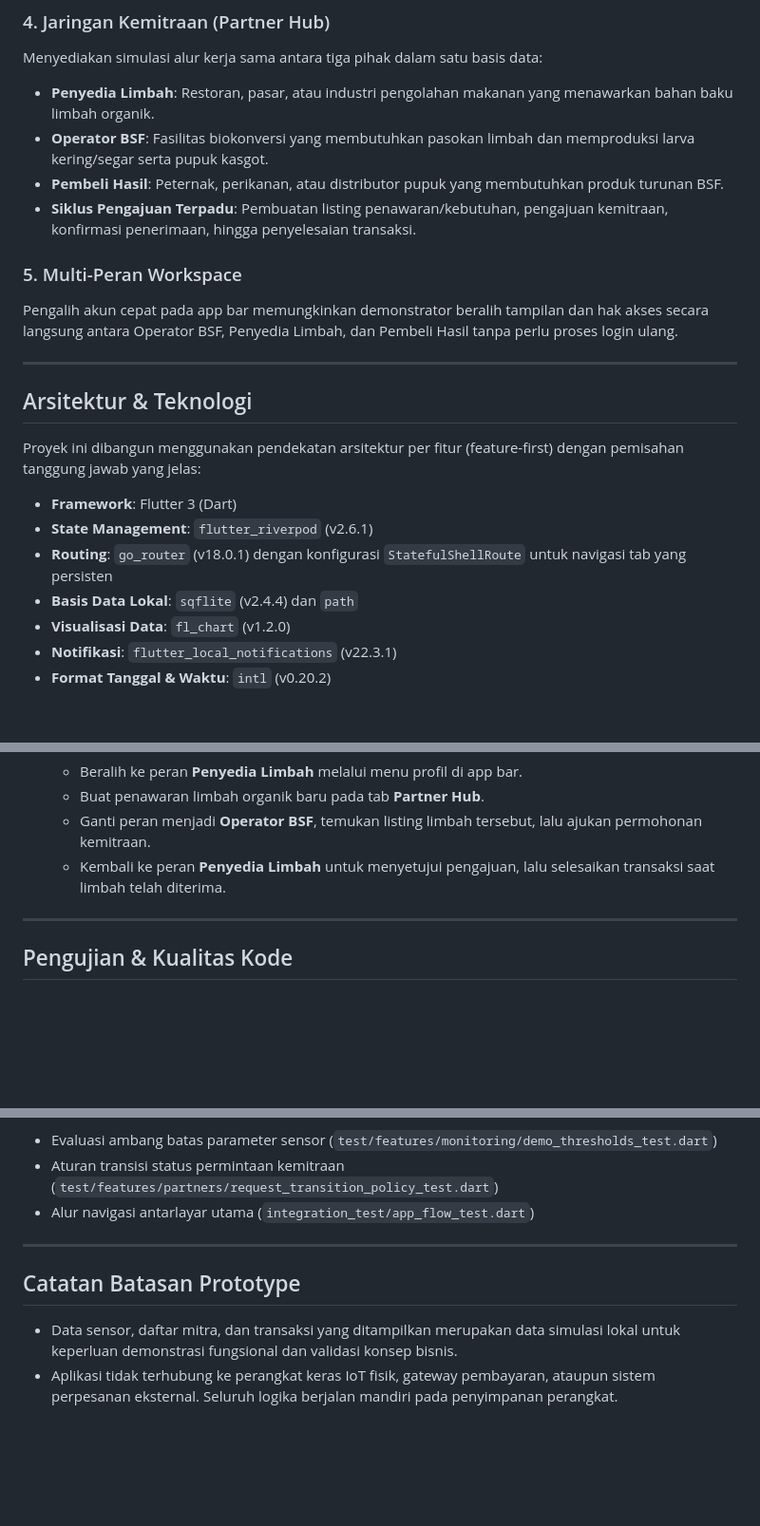
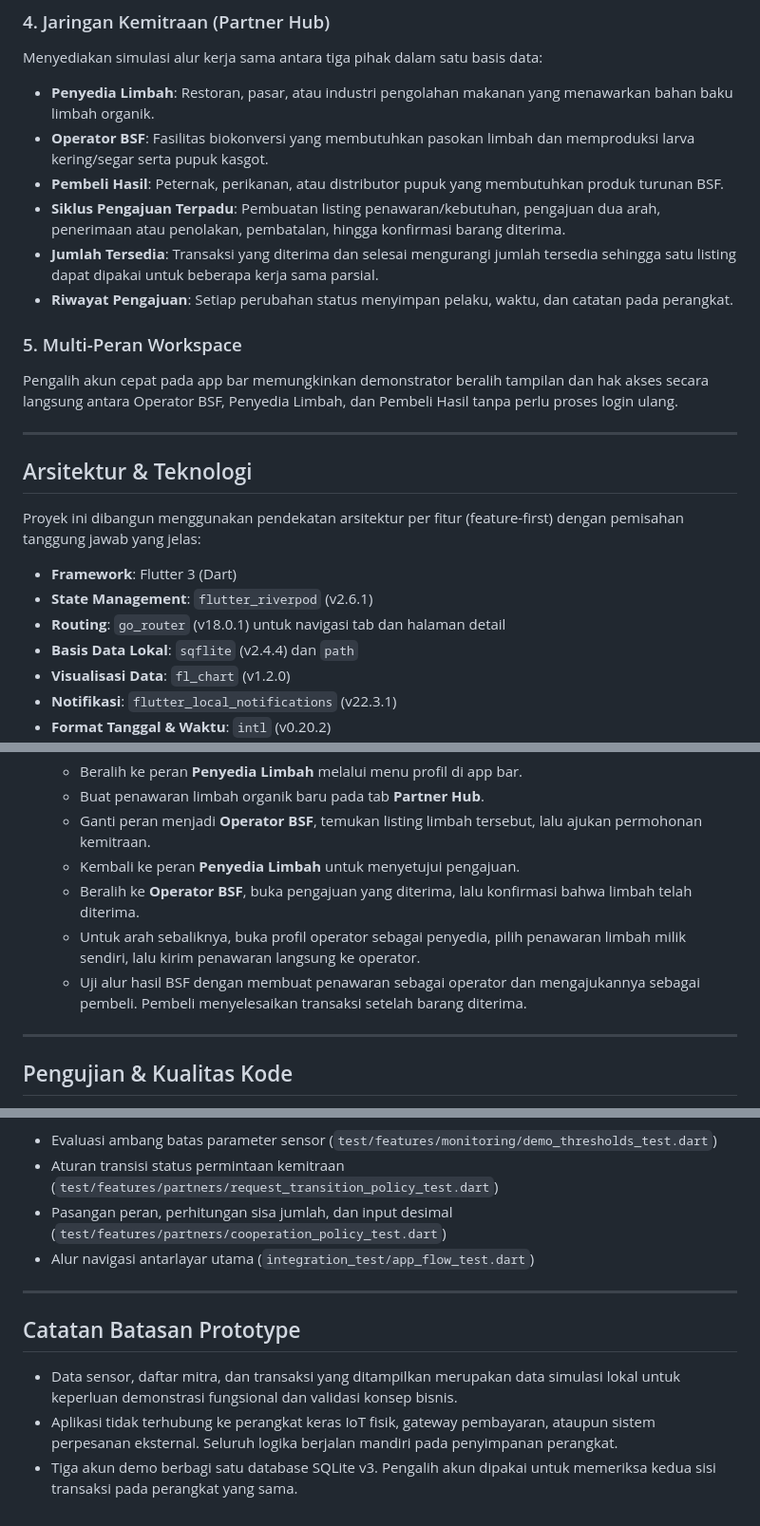
Before and after one commit to Nomad37301/biocycle_proto, a Markdown page: README.md, 3 parts joined by grey strips. Shown at 95% size. GitHub-like rendering; blank space fills up the shorter version.

Commit message:
docs: update system architecture and roadmap progress in README

```diff
--- a/README.md
+++ b/README.md
@@ -37,7 +37,9 @@ Menyediakan simulasi alur kerja sama antara tiga pihak dalam satu basis data:
 - **Penyedia Limbah**: Restoran, pasar, atau industri pengolahan makanan yang menawarkan bahan baku limbah organik.
 - **Operator BSF**: Fasilitas biokonversi yang membutuhkan pasokan limbah dan memproduksi larva kering/segar serta pupuk kasgot.
 - **Pembeli Hasil**: Peternak, perikanan, atau distributor pupuk yang membutuhkan produk turunan BSF.
-- **Siklus Pengajuan Terpadu**: Pembuatan listing penawaran/kebutuhan, pengajuan kemitraan, konfirmasi penerimaan, hingga penyelesaian transaksi.
+- **Siklus Pengajuan Terpadu**: Pembuatan listing penawaran/kebutuhan, pengajuan dua arah, penerimaan atau penolakan, pembatalan, hingga konfirmasi barang diterima.
+- **Jumlah Tersedia**: Transaksi yang diterima dan selesai mengurangi jumlah tersedia sehingga satu listing dapat dipakai untuk beberapa kerja sama parsial.
+- **Riwayat Pengajuan**: Setiap perubahan status menyimpan pelaku, waktu, dan catatan pada perangkat.
 
 ### 5. Multi-Peran Workspace
 Pengalih akun cepat pada app bar memungkinkan demonstrator beralih tampilan dan hak akses secara langsung antara Operator BSF, Penyedia Limbah, dan Pembeli Hasil tanpa perlu proses login ulang.
@@ -50,7 +52,7 @@ Proyek ini dibangun menggunakan pendekatan arsitektur per fitur (feature-first)
 
 - **Framework**: Flutter 3 (Dart)
 - **State Management**: `flutter_riverpod` (v2.6.1)
-- **Routing**: `go_router` (v18.0.1) dengan konfigurasi `StatefulShellRoute` untuk navigasi tab yang persisten
+- **Routing**: `go_router` (v18.0.1) untuk navigasi tab dan halaman detail
 - **Basis Data Lokal**: `sqflite` (v2.4.4) dan `path`
 - **Visualisasi Data**: `fl_chart` (v1.2.0)
 - **Notifikasi**: `flutter_local_notifications` (v22.3.1)
@@ -125,7 +127,10 @@ lib/
    - Beralih ke peran **Penyedia Limbah** melalui menu profil di app bar.
    - Buat penawaran limbah organik baru pada tab **Partner Hub**.
    - Ganti peran menjadi **Operator BSF**, temukan listing limbah tersebut, lalu ajukan permohonan kemitraan.
-   - Kembali ke peran **Penyedia Limbah** untuk menyetujui pengajuan, lalu selesaikan transaksi saat limbah telah diterima.
+   - Kembali ke peran **Penyedia Limbah** untuk menyetujui pengajuan.
+   - Beralih ke **Operator BSF**, buka pengajuan yang diterima, lalu konfirmasi bahwa limbah telah diterima.
+   - Untuk arah sebaliknya, buka profil operator sebagai penyedia, pilih penawaran limbah milik sendiri, lalu kirim penawaran langsung ke operator.
+   - Uji alur hasil BSF dengan membuat penawaran sebagai operator dan mengajukannya sebagai pembeli. Pembeli menyelesaikan transaksi setelah barang diterima.
 
 ---
 
@@ -147,6 +152,7 @@ flutter test integration_test/app_flow_test.dart
 Cakupan pengujian mencakup:
 - Evaluasi ambang batas parameter sensor (`test/features/monitoring/demo_thresholds_test.dart`)
 - Aturan transisi status permintaan kemitraan (`test/features/partners/request_transition_policy_test.dart`)
+- Pasangan peran, perhitungan sisa jumlah, dan input desimal (`test/features/partners/cooperation_policy_test.dart`)
 - Alur navigasi antarlayar utama (`integration_test/app_flow_test.dart`)
 
 ---
@@ -155,3 +161,4 @@ Cakupan pengujian mencakup:
 
 - Data sensor, daftar mitra, dan transaksi yang ditampilkan merupakan data simulasi lokal untuk keperluan demonstrasi fungsional dan validasi konsep bisnis.
 - Aplikasi tidak terhubung ke perangkat keras IoT fisik, gateway pembayaran, ataupun sistem perpesanan eksternal. Seluruh logika berjalan mandiri pada penyimpanan perangkat.
+- Tiga akun demo berbagi satu database SQLite v3. Pengalih akun dipakai untuk memeriksa kedua sisi transaksi pada perangkat yang sama.
```
